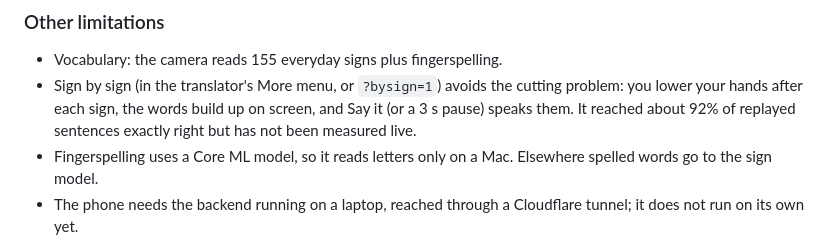
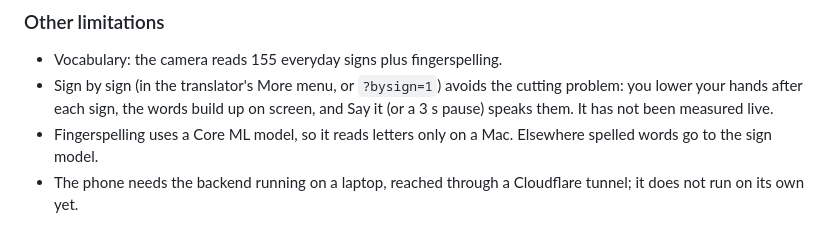
Before and after one commit to kevinyyin/lingual, a Markdown page: README.md, the part around the change. Drawn GitHub-style.

Commit message:
docs: drop an unsourced accuracy figure

```diff
--- a/README.md
+++ b/README.md
@@ -69,8 +69,7 @@ scripted sentences, not open translation.
 
 - Vocabulary: the camera reads 155 everyday signs plus fingerspelling.
 - Sign by sign (in the translator's More menu, or `?bysign=1`) avoids the cutting problem: you lower your hands after
-  each sign, the words build up on screen, and Say it (or a 3 s pause) speaks them. It reached about 92% of replayed
-  sentences exactly right but has not been measured live.
+  each sign, the words build up on screen, and Say it (or a 3 s pause) speaks them. It has not been measured live.
 - Fingerspelling uses a Core ML model, so it reads letters only on a Mac. Elsewhere spelled words go to the sign model.
 - The phone needs the backend running on a laptop, reached through a Cloudflare tunnel; it does not run on its own yet.
 - One page per backend: opening a second tab takes the session away from the first.
```
